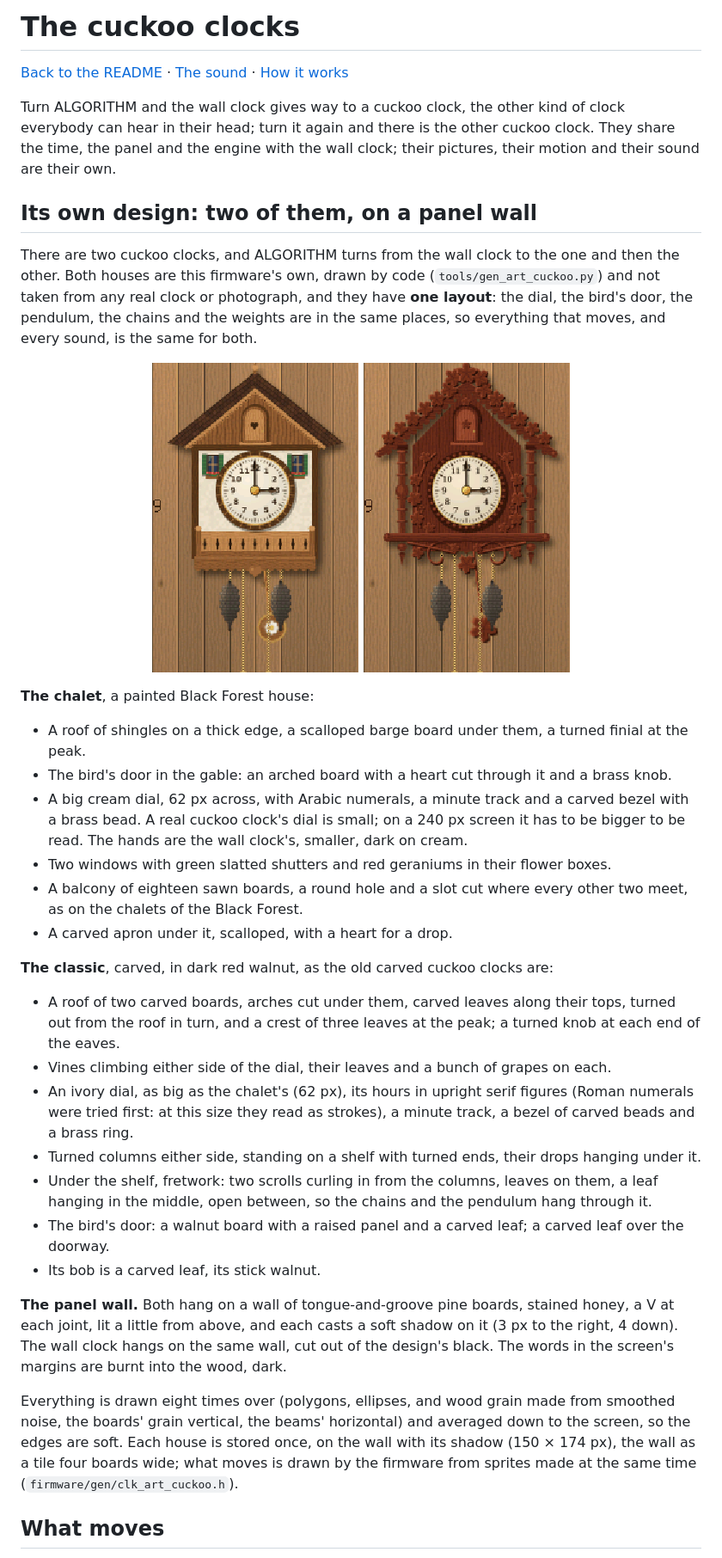
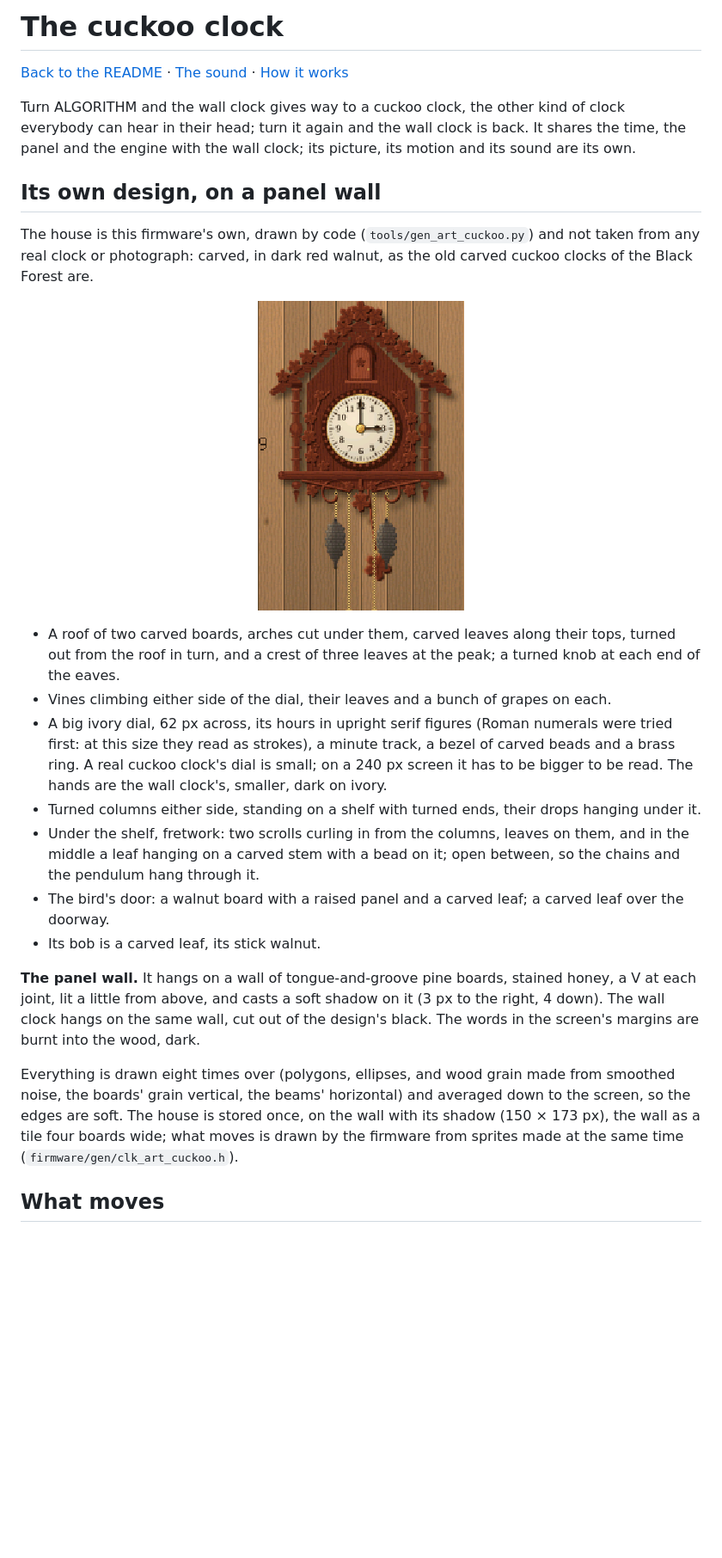
Before and after one commit to joakimskurk/fm1clock, a Markdown page: docs/CUCKOO.md, the part around one of its changes. Shown at 86% size. GitHub-like rendering; pictures changed too: docs/screens/cuckoo-classic.gif (deleted), docs/screens/cuckoo.gif; blank space fills up the shorter version.

```diff
--- a/docs/CUCKOO.md
+++ b/docs/CUCKOO.md
@@ -1,52 +1,37 @@
-# The cuckoo clocks
+# The cuckoo clock
 
 [Back to the README](../README.md) · [The sound](SOUND.md) · [How it works](HOW-IT-WORKS.md)
 
 Turn ALGORITHM and the wall clock gives way to a cuckoo clock, the other kind of clock everybody can hear in their
-head; turn it again and there is the other cuckoo clock. They share the time, the panel and the engine with the wall
-clock; their pictures, their motion and their sound are their own.
+head; turn it again and the wall clock is back. It shares the time, the panel and the engine with the wall clock;
+its picture, its motion and its sound are its own.
 
-## Its own design: two of them, on a panel wall
+## Its own design, on a panel wall
 
-There are two cuckoo clocks, and ALGORITHM turns from the wall clock to the one and then the other. Both houses are
-this firmware's own, drawn by code (`tools/gen_art_cuckoo.py`) and not taken from any real clock or photograph, and
-they have **one layout**: the dial, the bird's door, the pendulum, the chains and the weights are in the same places,
-so everything that moves, and every sound, is the same for both.
+The house is this firmware's own, drawn by code (`tools/gen_art_cuckoo.py`) and not taken from any real clock or
+photograph: carved, in dark red walnut, as the old carved cuckoo clocks of the Black Forest are.
 
-<p align="center"><img src="screens/cuckoo.gif" width="240" alt="The chalet calling three o'clock on the panel wall"> <img src="screens/cuckoo-classic.gif" width="240" alt="The classic calling three o'clock on the panel wall"></p>
-
-**The chalet**, a painted Black Forest house:
-
-- A roof of shingles on a thick edge, a scalloped barge board under them, a turned finial at the peak.
-- The bird's door in the gable: an arched board with a heart cut through it and a brass knob.
-- A big cream dial, 62 px across, with Arabic numerals, a minute track and a carved bezel with a brass bead. A real
-  cuckoo clock's dial is small; on a 240 px screen it has to be bigger to be read. The hands are the wall clock's,
-  smaller, dark on cream.
-- Two windows with green slatted shutters and red geraniums in their flower boxes.
-- A balcony of eighteen sawn boards, a round hole and a slot cut where every other two meet, as on the chalets of
-  the Black Forest.
-- A carved apron under it, scalloped, with a heart for a drop.
-
-**The classic**, carved, in dark red walnut, as the old carved cuckoo clocks are:
+<p align="center"><img src="screens/cuckoo.gif" width="240" alt="The cuckoo clock calling three o'clock on the panel wall: a carved house in dark red walnut, its bird out of its door"></p>
 
 - A roof of two carved boards, arches cut under them, carved leaves along their tops, turned out from the roof in
   turn, and a crest of three leaves at the peak; a turned knob at each end of the eaves.
 - Vines climbing either side of the dial, their leaves and a bunch of grapes on each.
-- An ivory dial, as big as the chalet's (62 px), its hours in upright serif figures (Roman numerals were tried
-  first: at this size they read as strokes), a minute track, a bezel of carved beads and a brass ring.
+- A big ivory dial, 62 px across, its hours in upright serif figures (Roman numerals were tried first: at this size
+  they read as strokes), a minute track, a bezel of carved beads and a brass ring. A real cuckoo clock's dial is
+  small; on a 240 px screen it has to be bigger to be read. The hands are the wall clock's, smaller, dark on ivory.
 - Turned columns either side, standing on a shelf with turned ends, their drops hanging under it.
-- Under the shelf, fretwork: two scrolls curling in from the columns, leaves on them, a leaf hanging in the middle,
-  open between, so the chains and the pendulum hang through it.
+- Under the shelf, fretwork: two scrolls curling in from the columns, leaves on them, and in the middle a leaf
+  hanging on a carved stem with a bead on it; open between, so the chains and the pendulum hang through it.
 - The bird's door: a walnut board with a raised panel and a carved leaf; a carved leaf over the doorway.
 - Its bob is a carved leaf, its stick walnut.
 
-**The panel wall.** Both hang on a wall of tongue-and-groove pine boards, stained honey, a V at each joint, lit a little
-from above, and each casts a soft shadow on it (3 px to the right, 4 down). The wall clock hangs on the same wall,
+**The panel wall.** It hangs on a wall of tongue-and-groove pine boards, stained honey, a V at each joint, lit a
+little from above, and casts a soft shadow on it (3 px to the right, 4 down). The wall clock hangs on the same wall,
 cut out of the design's black. The words in the screen's margins are burnt into the wood, dark.
 
 Everything is drawn eight times over (polygons, ellipses, and wood grain made from smoothed noise, the boards'
-grain vertical, the beams' horizontal) and averaged down to the screen, so the edges are soft. Each house is
-stored once, on the wall with its shadow (150 × 174 px), the wall as a tile four boards wide; what moves is drawn by
+grain vertical, the beams' horizontal) and averaged down to the screen, so the edges are soft. The house is
+stored once, on the wall with its shadow (150 × 173 px), the wall as a tile four boards wide; what moves is drawn by
 the firmware from sprites made at the same time (`firmware/gen/clk_art_cuckoo.h`).
 
 ## What moves
```
Also changed, not shown: other parts of docs/CUCKOO.md (+4 -5 lines), README.md (+10 -11 lines), docs/HOW-IT-WORKS.md (+10 -12 lines), docs/screens/icon.png, 10 other files.
